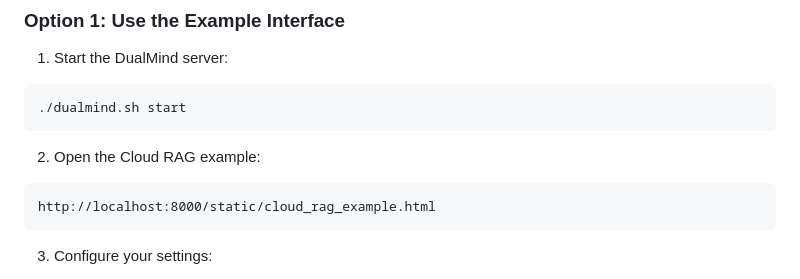
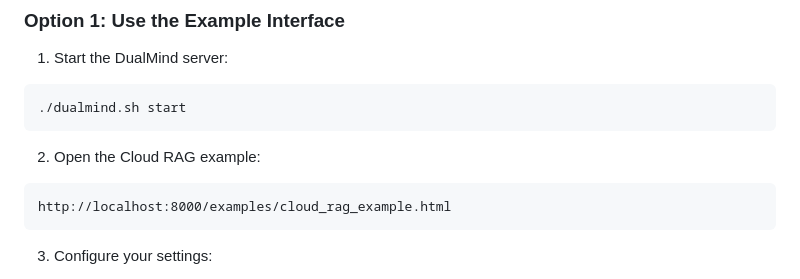
Before and after one commit to pawoPawan/DualMind, a Markdown page: CLOUD_RAG_GUIDE.md, the part around the change. Rendered like a GitHub page.

````diff
--- a/CLOUD_RAG_GUIDE.md
+++ b/CLOUD_RAG_GUIDE.md
@@ -46,7 +46,7 @@ DualMind AI now supports **RAG (Retrieval-Augmented Generation) in Cloud Mode**
 
 2. Open the Cloud RAG example:
 ```
-http://localhost:8000/static/cloud_rag_example.html
+http://localhost:8000/examples/cloud_rag_example.html
 ```
 
 3. Configure your settings:
````
Also changed, not shown: MODULAR_REFACTORING_SUMMARY.md (+4 -1 lines).
